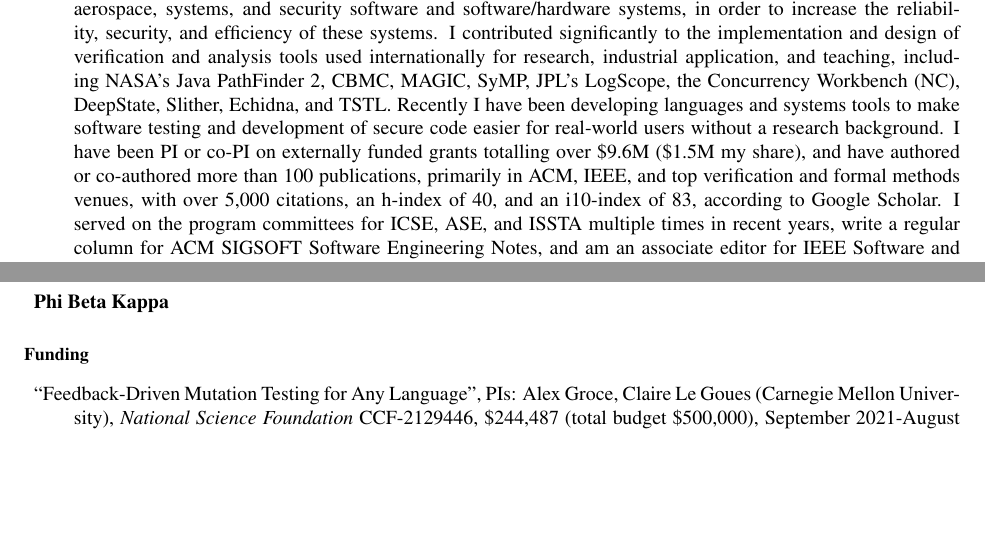
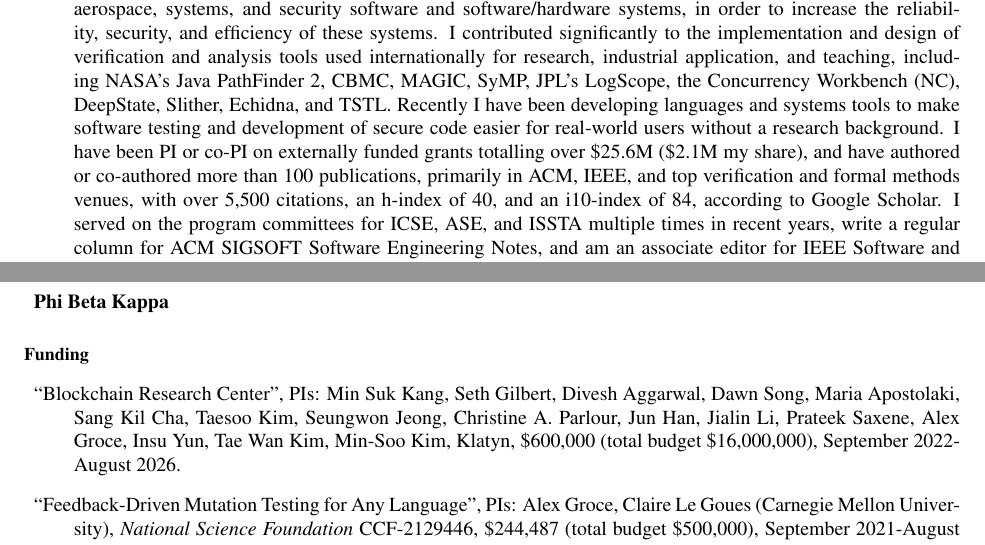
Before and after one commit to agroce/agroce.github.io, a LaTeX CV (CV/cv.tex): two parts of pages 1 and 4 of 26 before the commit and two parts of pages 1 and 4 of 27 after it, joined at a grey line, cut so that both start at the same text, the shorter picture padded with empty space. Compiled offline with pdfLaTeX.

Commit message:
klatyn center

```diff
--- a/CV/cv.tex
+++ b/CV/cv.tex
@@ -63,10 +63,10 @@
   and systems tools to make software testing and development of secure
   code easier for real-world users without a research background.
   I have been PI or co-PI on externally funded grants totalling over
-  \$9.6M (\$1.5M my share), and have authored or co-authored more than
+  \$25.6M (\$2.1M my share), and have authored or co-authored more than
   100 publications, primarily in ACM, IEEE, and top verification and
-  formal methods venues, with over 5,000 citations, an h-index of 40,
-  and an i10-index of 83, according to Google Scholar.  I served on
+  formal methods venues, with over 5,500 citations, an h-index of 40,
+  and an i10-index of 84, according to Google Scholar.  I served on
   the program committees for ICSE, ASE, and ISSTA multiple times in
   recent years, write a regular column for ACM SIGSOFT Software
   Engineering Notes, and am an associate editor for IEEE Software and ACM Transactions on Software Engineering and Methodology.  I make 500-1,500 GitHub commits in a typical
@@ -200,6 +200,11 @@
 
 
 \begin{Funding}
+\item ``Blockchain Research Center'', PIs: Min Suk Kang, Seth Gilbert,
+  Divesh Aggarwal, Dawn Song, Maria Apostolaki, Sang Kil Cha, Taesoo
+  Kim, Seungwon Jeong, Christine A. Parlour, Jun Han, Jialin Li,
+  Prateek Saxene, Alex Groce, Insu Yun, Tae Wan Kim, Min-Soo Kim,
+  Klatyn, \$600,000 (total budget \$16,000,000), September 2022-August 2026.
 \item ``Feedback-Driven Mutation Testing for Any Language'', PIs: Alex Groce, Claire Le Goues (Carnegie Mellon University), \emph{National Science Foundation} CCF-2129446, \$244,487 (total budget \$500,000), September 2021-August 2024.
 \item ``{RcppDeepState}, a simple way to fuzz test compiled code in {R} packages'', PI: Toby Hocking, Co-PI: Alex Groce, R Consortium Infrastructure Steering Committee Grants, \$34,000, January 2020-December 2020.
 \item ``Interfaces, Models, and Monitoring for Resource-aware Transformations that Augment the Lifecycle of Systems (IMMoRTALS)'', PIs: Matt Gillen (BBN), Doug Schmidt (Vanderbilt), Eric Walkingshaw (Oregon State University), Heng Yin (Syracuse), Co-PIs: Alex Groce, Jules White (Vanderbilt), Jacob Staples (Securboration), DARPA BRASS (Building Resource Adaptive Software Systems), BAA-15-36, \$464,625, \$1.6M total Oregon State University budget, (total project budget \$7.7M), October 2015-September 2019.
```
Also changed, not shown: CV/cv.pdf, cv.pdf.
